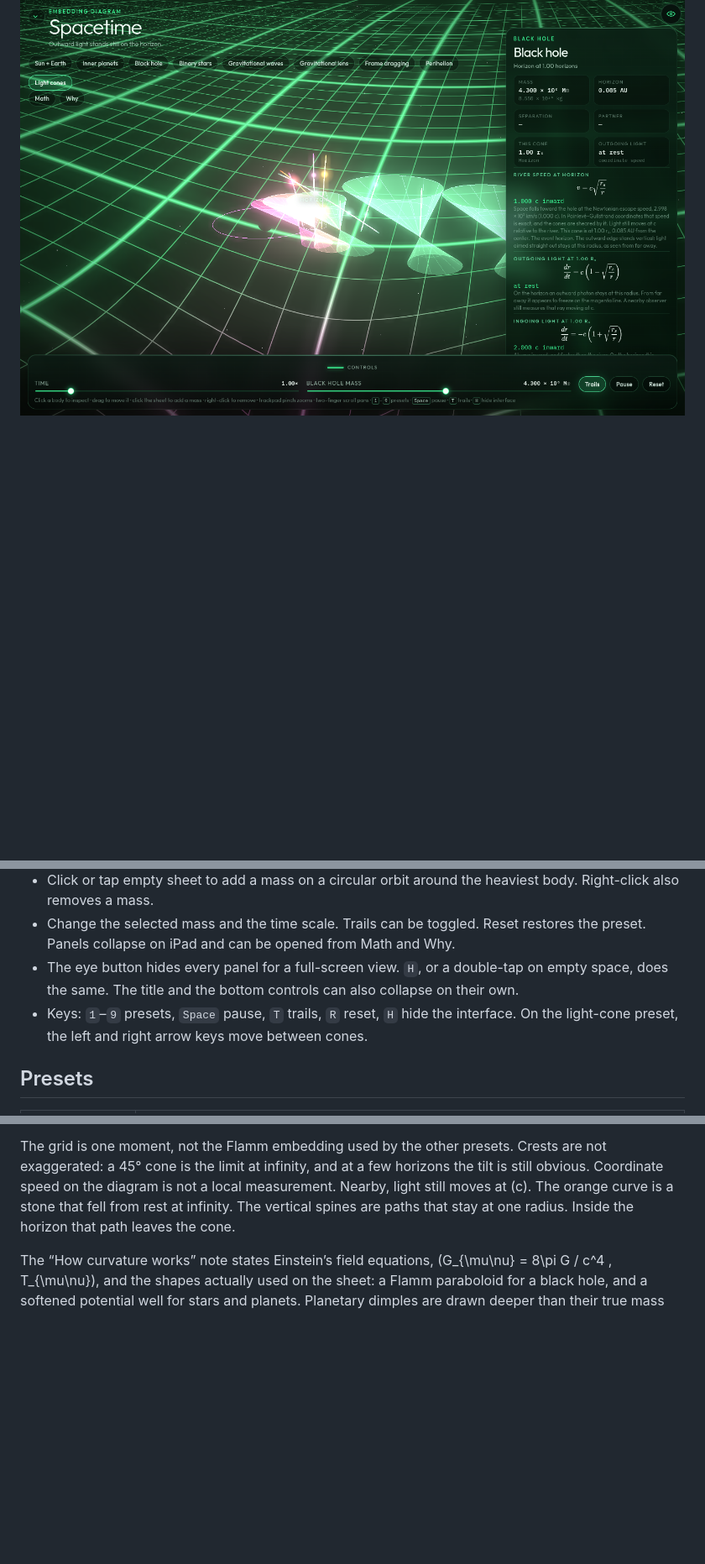
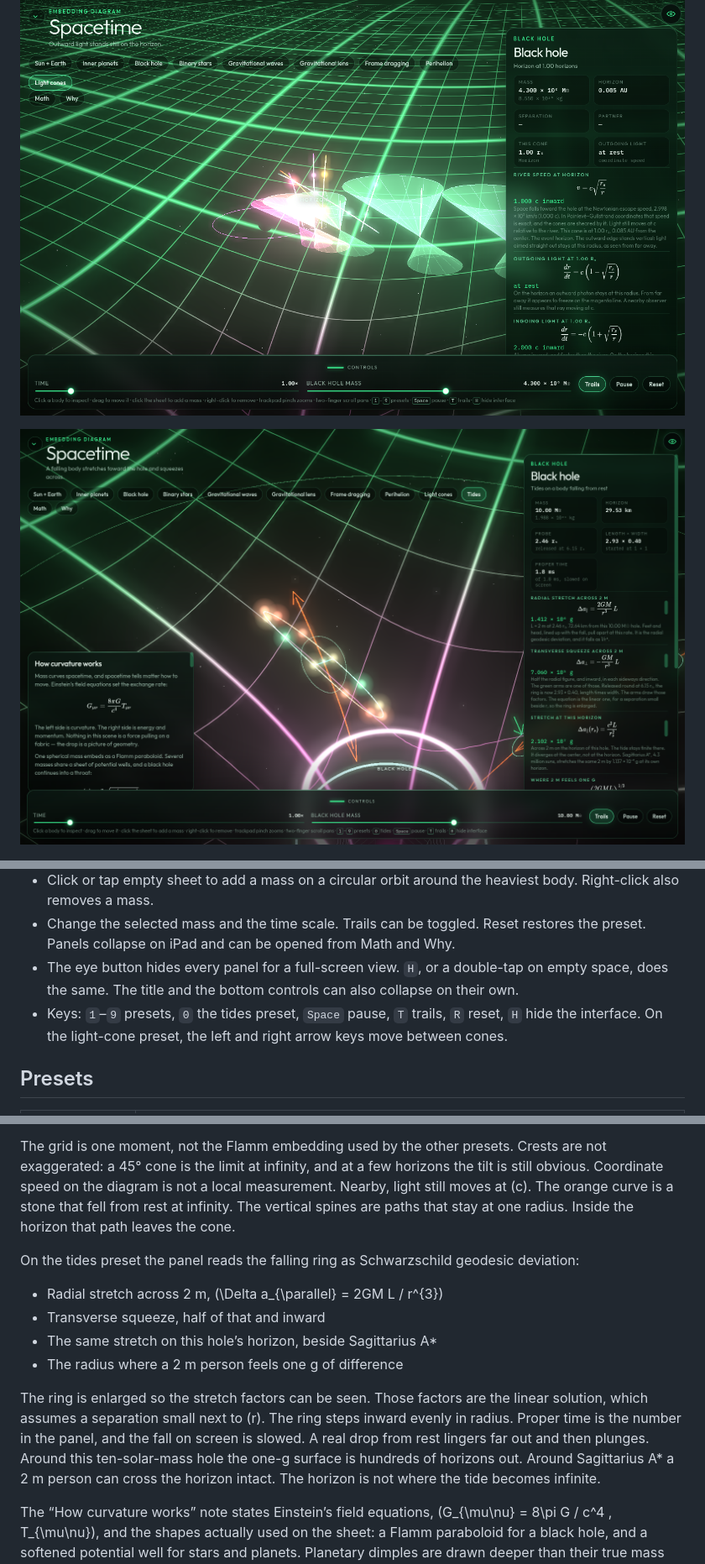
Before and after one commit to russellambriz/spacetime-curvature-3d, a Markdown page: README.md, 3 parts joined by grey strips. Shown at 84% size. Drawn GitHub-style; pictures changed too: media/tides.png (added); blank space fills up the shorter version.

```diff
--- a/README.md
+++ b/README.md
@@ -23,6 +25,8 @@ The light-cone preset leaves the grid flat and stands the causal cones up from i
 ![Mercury’s orbit. The pale ellipse is Newton’s closed path, the orange trail is the relativistic rosette, and the math panel reads 43 arcseconds a century](media/precess.png)
 
 ![Light cones around a black hole. The outward cone stands vertical on the horizon and tips inward inside it](media/cones.png)
+
+![A ring falling into a ten-solar-mass hole. Orange arms have stretched, green arms have squeezed, and the math panel reads the tide across 2 m](media/tides.png)
 
 ![Two neutron stars on the sheet, with the outgoing gravitational-wave ripple and the live wave math](media/waves.png)
 
@@ -53,7 +57,7 @@ Open the URL Vite prints. `npm run build` writes a static site to `dist/`.
 - Click or tap empty sheet to add a mass on a circular orbit around the heaviest body. Right-click also removes a mass.
 - Change the selected mass and the time scale. Trails can be toggled. Reset restores the preset. Panels collapse on iPad and can be opened from Math and Why.
 - The eye button hides every panel for a full-screen view. `H`, or a double-tap on empty space, does the same. The title and the bottom controls can also collapse on their own.
-- Keys: `1`–`9` presets, `Space` pause, `T` trails, `R` reset, `H` hide the interface. On the light-cone preset, the left and right arrow keys move between cones.
+- Keys: `1`–`9` presets, `0` the tides preset, `Space` pause, `T` trails, `R` reset, `H` hide the interface. On the light-cone preset, the left and right arrow keys move between cones.
 
 ## Presets
 
@@ -124,6 +129,15 @@ On the light-cone preset the panel reads the cone you select:
 
 The grid is one moment, not the Flamm embedding used by the other presets. Crests are not exaggerated: a 45° cone is the limit at infinity, and at a few horizons the tilt is still obvious. Coordinate speed on the diagram is not a local measurement. Nearby, light still moves at \(c\). The orange curve is a stone that fell from rest at infinity. The vertical spines are paths that stay at one radius. Inside the horizon that path leaves the cone.
 
+On the tides preset the panel reads the falling ring as Schwarzschild geodesic deviation:
+
+- Radial stretch across 2 m, \(\Delta a_{\parallel} = 2GM L / r^{3}\)
+- Transverse squeeze, half of that and inward
+- The same stretch on this hole’s horizon, beside Sagittarius A*
+- The radius where a 2 m person feels one g of difference
+
+The ring is enlarged so the stretch factors can be seen. Those factors are the linear solution, which assumes a separation small next to \(r\). The ring steps inward evenly in radius. Proper time is the number in the panel, and the fall on screen is slowed. A real drop from rest lingers far out and then plunges. Around this ten-solar-mass hole the one-g surface is hundreds of horizons out. Around Sagittarius A* a 2 m person can cross the horizon intact. The horizon is not where the tide becomes infinite.
+
 The “How curvature works” note states Einstein’s field equations, \(G_{\mu\nu} = 8\pi G / c^4 \, T_{\mu\nu}\), and the shapes actually used on the sheet: a Flamm paraboloid for a black hole, and a softened potential well for stars and planets. Planetary dimples are drawn deeper than their true mass ratio so they stay visible. The readout does not use that exaggeration.
 
 ## Deploy
```
Also changed, not shown: other parts of README.md (+3 -0 lines), 9 other files.
